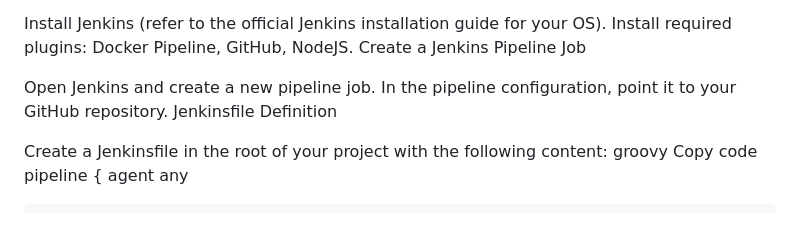
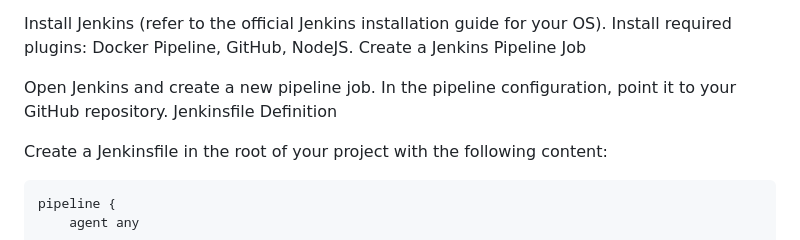
Before and after one commit to charan-happy/devopswithcharan, a Markdown page: Assignments/assignment-1/Implementation-Guide.md, the part around one of its changes. GitHub-like rendering.

````diff
--- a/Assignments/assignment-1/Implementation-Guide.md
+++ b/Assignments/assignment-1/Implementation-Guide.md
@@ -93,8 +96,7 @@ In the pipeline configuration, point it to your GitHub repository.
 Jenkinsfile Definition
 
 Create a Jenkinsfile in the root of your project with the following content:
-groovy
-Copy code
+```Jenkinsfile
 pipeline {
     agent any
 
````
Also changed, not shown: other parts of Assignments/assignment-1/Implementation-Guide.md (+25 -19 lines).
